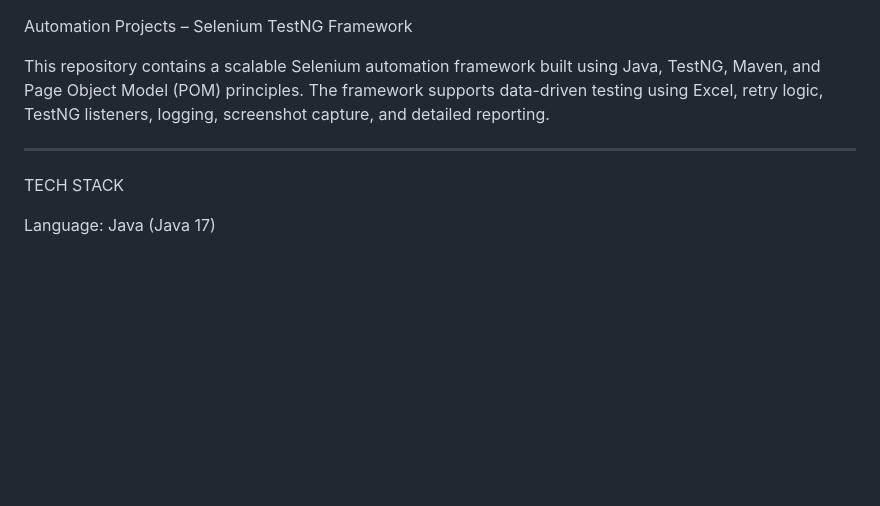
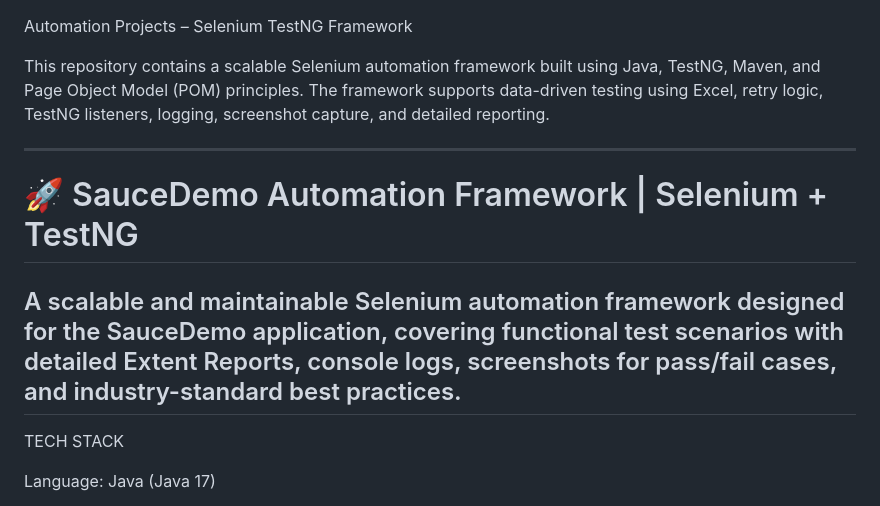
Before and after one commit to ZVishakhaZ/Automation_Projects, a Markdown page: README.md, the part around the change. Drawn GitHub-style; blank space fills up the shorter version.

Commit message:
Enhance README with SauceDemo framework overview
Expanded project description to include SauceDemo framework details and features.

```diff
--- a/README.md
+++ b/README.md
@@ -3,6 +3,10 @@ Automation Projects – Selenium TestNG Framework
 This repository contains a scalable Selenium automation framework built using Java, TestNG, Maven, and Page Object Model (POM) principles.
 The framework supports data-driven testing using Excel, retry logic, TestNG listeners, logging, screenshot capture, and detailed reporting.
 
+------------------------------------------------------------
+# 🚀 SauceDemo Automation Framework | Selenium + TestNG
+
+A scalable and maintainable Selenium automation framework designed for the SauceDemo application, covering functional test scenarios with detailed Extent Reports, console logs, screenshots for pass/fail cases, and industry-standard best practices.
 ------------------------------------------------------------
 
 TECH STACK
```
